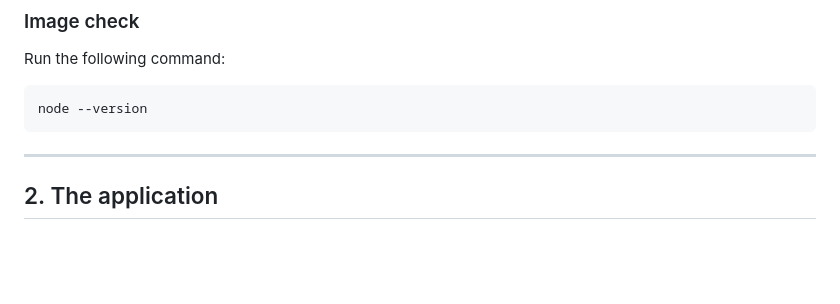
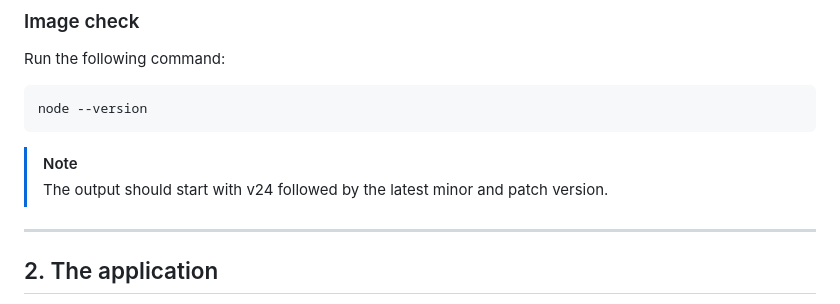
Before and after one commit to daemon-labs-resources/docker-local-aws-lambda, a Markdown page: README.md, the part around the change. Rendered like a GitHub page; blank space fills up the shorter version.

````diff
--- a/README.md
+++ b/README.md
@@ -120,6 +120,9 @@ Run the following command:
 ```shell
 node --version
 ```
+
+> [!NOTE]
+> The output should start with v24 followed by the latest minor and patch version.
 
 ---
 
````
